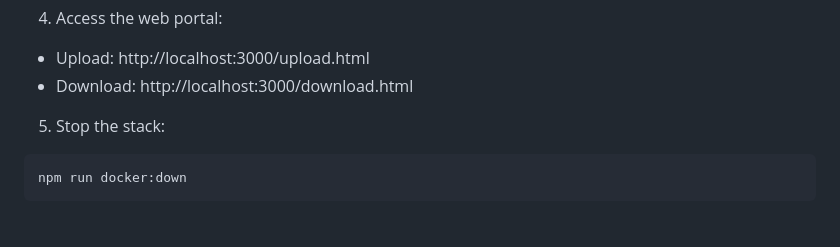
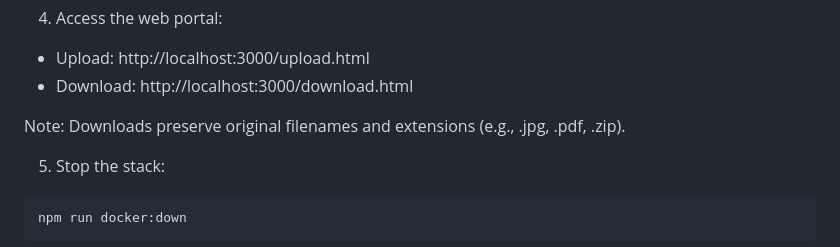
Before and after one commit to codethor0/DecentraFile, a Markdown page: TESTING.md, the part around the change. GitHub-like rendering; blank space fills up the shorter version.

Commit message:
docs: note that downloads preserve original filenames and extensions

````diff
--- a/TESTING.md
+++ b/TESTING.md
@@ -27,6 +27,8 @@ npm run docker:e2e
 4. Access the web portal:
 - Upload: http://localhost:3000/upload.html
 - Download: http://localhost:3000/download.html
+
+Note: Downloads preserve original filenames and extensions (e.g., .jpg, .pdf, .zip).
 
 5. Stop the stack:
 ```bash
````
